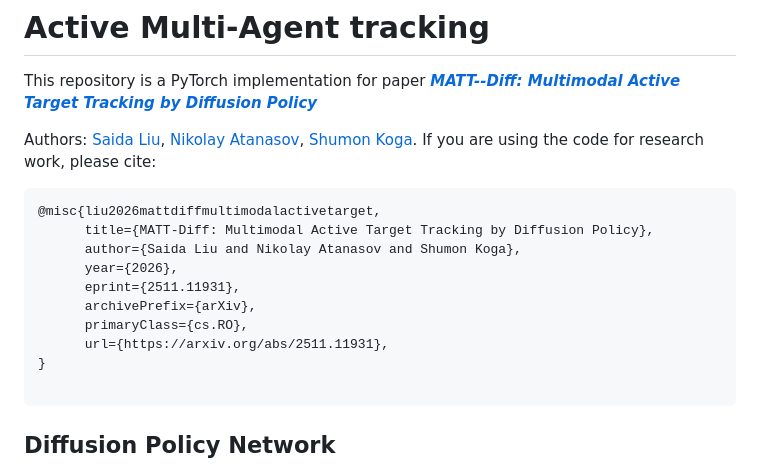
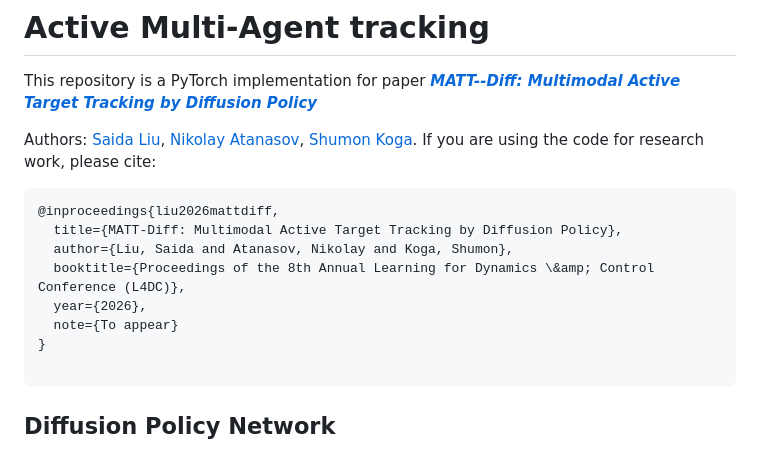
Before and after one commit to CINAPSLab/MATT-Diff, a Markdown page: README.md, the part around the change. Drawn GitHub-style.

````diff
--- a/README.md
+++ b/README.md
@@ -8,14 +8,12 @@ If you are using the code for research work, please cite:
 
 
 ```
-@misc{liu2026mattdiffmultimodalactivetarget,
-      title={MATT-Diff: Multimodal Active Target Tracking by Diffusion Policy},
-      author={Saida Liu and Nikolay Atanasov and Shumon Koga},
-      year={2026},
-      eprint={2511.11931},
-      archivePrefix={arXiv},
-      primaryClass={cs.RO},
-      url={https://arxiv.org/abs/2511.11931},
+@inproceedings{liu2026mattdiff,
+  title={MATT-Diff: Multimodal Active Target Tracking by Diffusion Policy},
+  author={Liu, Saida and Atanasov, Nikolay and Koga, Shumon},
+  booktitle={Proceedings of the 8th Annual Learning for Dynamics \&amp; Control Conference (L4DC)},
+  year={2026},
+  note={To appear}
 }
 
 ```
````
